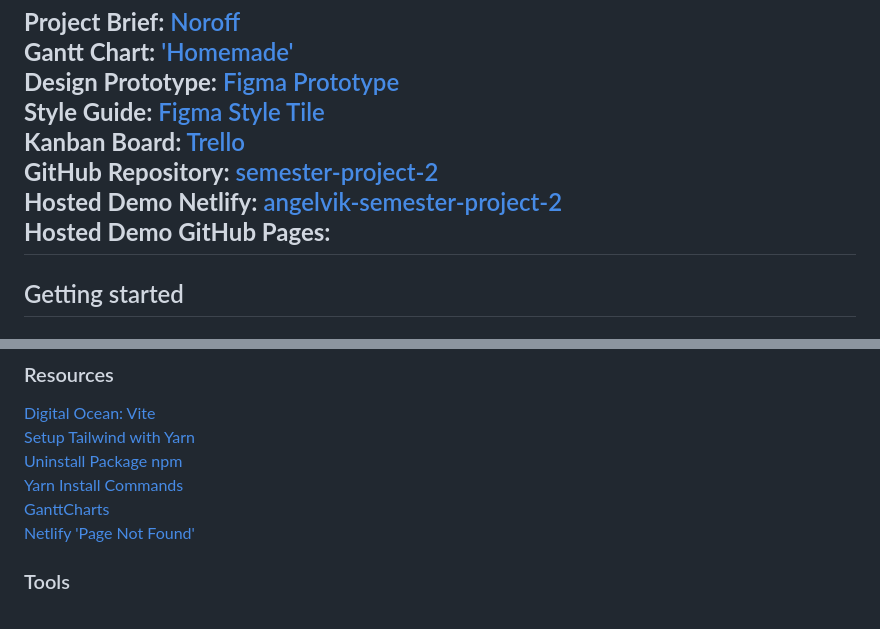
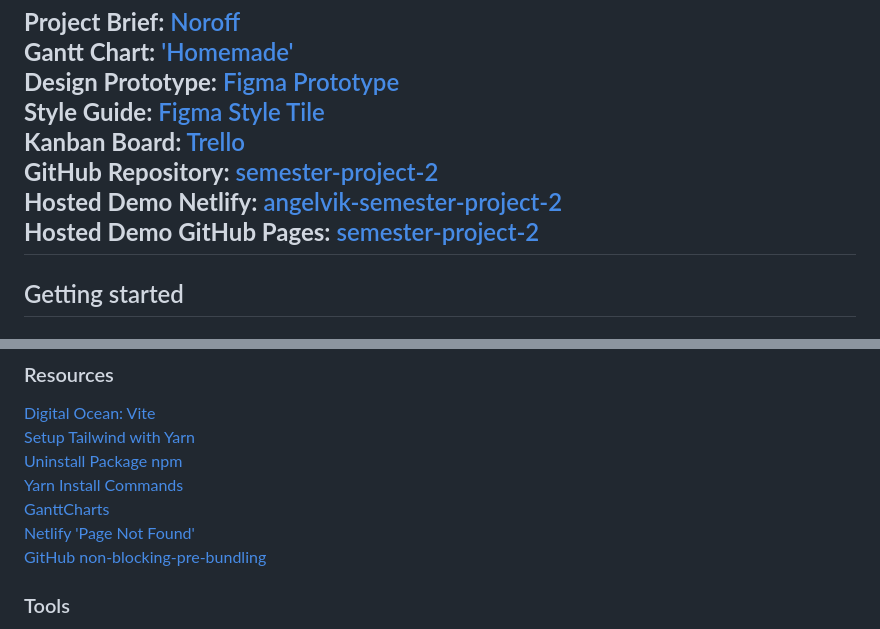
Before and after one commit to siljeangelvik/semester-project-2, a Markdown page: README.md, 2 parts joined by grey strips. GitHub-like rendering.

```diff
--- a/README.md
+++ b/README.md
@@ -14,7 +14,7 @@ _semester-project-2_
 **Kanban Board:** [Trello](https://trello.com/b/BqgXk4Ij/semester-project-2)
 **GitHub Repository:** [semester-project-2](https://github.com/siljeangelvik/semester-project-2)
 **Hosted Demo Netlify:** [angelvik-semester-project-2](https://angelvik-semester-project-2.netlify.app/)
-**Hosted Demo GitHub Pages:**
+**Hosted Demo GitHub Pages:** [semester-project-2](https://siljeangelvik.github.io/semester-project-2/)
 ---
 
 ## Getting started
@@ -70,6 +70,7 @@ but I wish to implement it in my "routine" early on.
 [Yarn Install Commands](https://classic.yarnpkg.com/en/docs/cli/install)
 [GanttCharts](https://developers.google.com/chart/interactive/docs/gallery/ganttchart)
 [Netlify 'Page Not Found'](https://answers.netlify.com/t/support-guide-i-ve-deployed-my-site-but-i-still-see-page-not-found/125/16?utm_source=404page&utm_campaign=community_tracking)
+[GitHub non-blocking-pre-bundling](https://github.com/vitejs/vite/pull/6758)
 
 ### Tools
 [Hex Color Picker](https://imagecolorpicker.com/en)
```
Also changed, not shown: resources/NOTES.md (+8 -0 lines), resources/images/mime-type.png (added), 2 other files.
